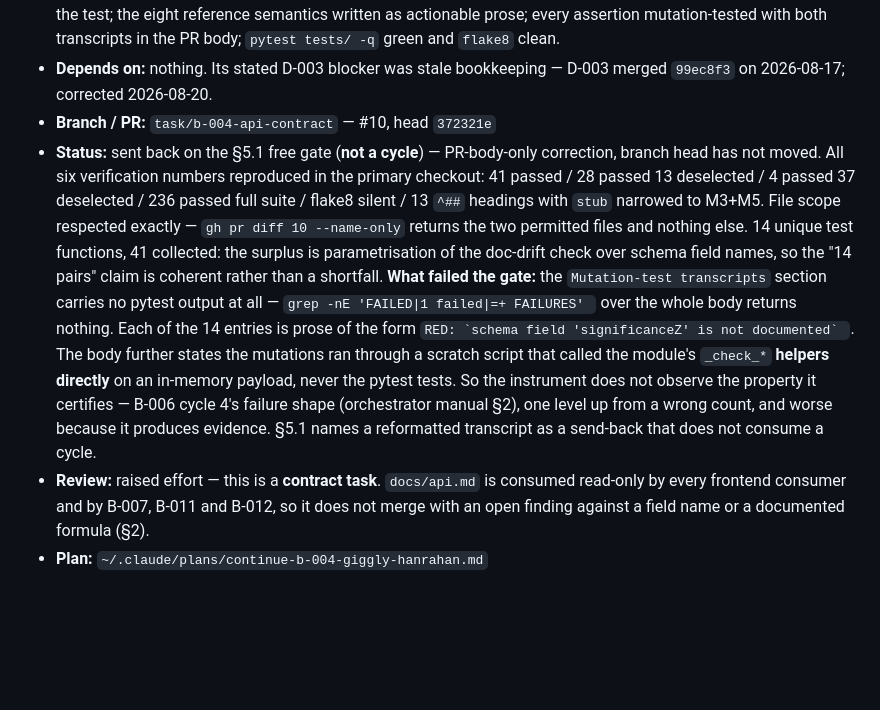
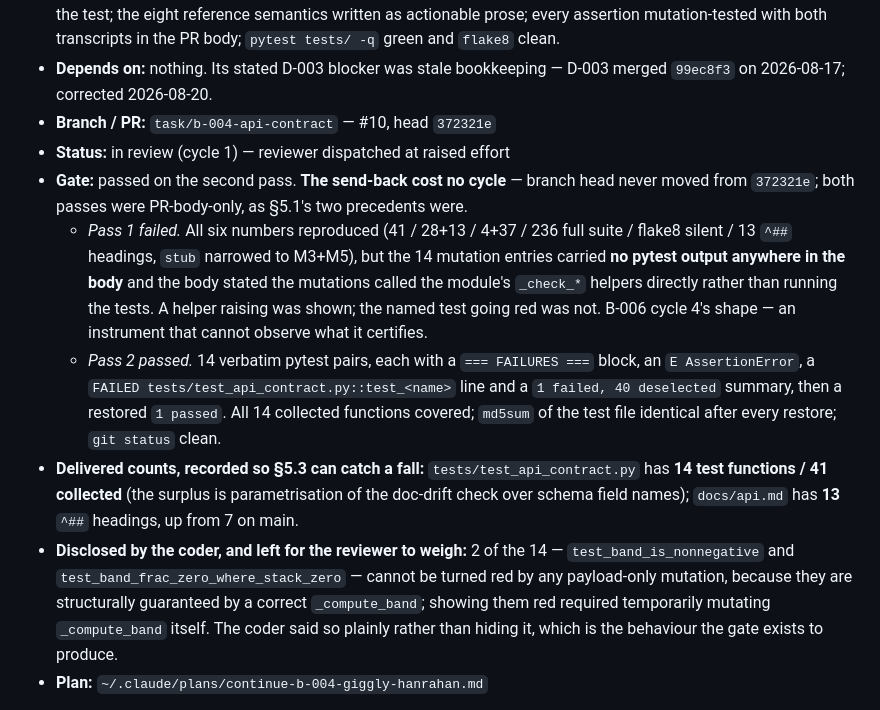
Before and after one commit to JulesVandenbroeck/fce-site, a Markdown page: .claude/tasks/backend.md, the part around the change. GitHub-like rendering; blank space fills up the shorter version.

Commit message:
orchestrator: B-004 clears the 5.1 gate on the second pass -- 14 verbatim pytest mutation pairs, branch head never moved, no cycle consumed
Delivered counts recorded: 14 test functions / 41 collected, 13 api.md headings.
Coder disclosed 2 of 14 assertions are unfalsifiable by payload-only mutation; left
for the reviewer to weigh rather than pre-judged here.

Co-Authored-By: Claude Opus 5 <noreply@anthropic.com>

```diff
--- a/.claude/tasks/backend.md
+++ b/.claude/tasks/backend.md
@@ -20,24 +20,26 @@ IDs are `B-nnn`, allocated in order and never reused.
 - **Depends on:** nothing. Its stated D-003 blocker was stale bookkeeping — D-003 merged `99ec8f3`
   on 2026-08-17; corrected 2026-08-20.
 - **Branch / PR:** `task/b-004-api-contract` — #10, head `372321e`
-- **Status:** sent back on the §5.1 free gate (**not a cycle**) — PR-body-only correction, branch
-  head has not moved. All six verification numbers reproduced in the primary checkout: 41 passed /
-  28 passed 13 deselected / 4 passed 37 deselected / 236 passed full suite / flake8 silent /
-  13 `^##` headings with `stub` narrowed to M3+M5. File scope respected exactly — `gh pr diff 10
-  --name-only` returns the two permitted files and nothing else. 14 unique test functions, 41
-  collected: the surplus is parametrisation of the doc-drift check over schema field names, so the
-  "14 pairs" claim is coherent rather than a shortfall.
-  **What failed the gate:** the `Mutation-test transcripts` section carries no pytest output at
-  all — `grep -nE 'FAILED|1 failed|=+ FAILURES' ` over the whole body returns nothing. Each of the
-  14 entries is prose of the form ``RED: `schema field 'significanceZ' is not documented` ``. The
-  body further states the mutations ran through a scratch script that called the module's
-  `_check_*` **helpers directly** on an in-memory payload, never the pytest tests. So the
-  instrument does not observe the property it certifies — B-006 cycle 4's failure shape
-  (orchestrator manual §2), one level up from a wrong count, and worse because it produces
-  evidence. §5.1 names a reformatted transcript as a send-back that does not consume a cycle.
-- **Review:** raised effort — this is a **contract task**. `docs/api.md` is consumed read-only by
-  every frontend consumer and by B-007, B-011 and B-012, so it does not merge with an open finding
-  against a field name or a documented formula (§2).
+- **Status:** in review (cycle 1) — reviewer dispatched at raised effort
+- **Gate:** passed on the second pass. **The send-back cost no cycle** — branch head never moved
+  from `372321e`; both passes were PR-body-only, as §5.1's two precedents were.
+  - *Pass 1 failed.* All six numbers reproduced (41 / 28+13 / 4+37 / 236 full suite / flake8 silent
+    / 13 `^##` headings, `stub` narrowed to M3+M5), but the 14 mutation entries carried **no pytest
+    output anywhere in the body** and the body stated the mutations called the module's `_check_*`
+    helpers directly rather than running the tests. A helper raising was shown; the named test
+    going red was not. B-006 cycle 4's shape — an instrument that cannot observe what it certifies.
+  - *Pass 2 passed.* 14 verbatim pytest pairs, each with a `=== FAILURES ===` block, an
+    `E AssertionError`, a `FAILED tests/test_api_contract.py::test_<name>` line and a
+    `1 failed, 40 deselected` summary, then a restored `1 passed`. All 14 collected functions
+    covered; `md5sum` of the test file identical after every restore; `git status` clean.
+- **Delivered counts, recorded so §5.3 can catch a fall:** `tests/test_api_contract.py` has **14
+  test functions / 41 collected** (the surplus is parametrisation of the doc-drift check over
+  schema field names); `docs/api.md` has **13** `^##` headings, up from 7 on main.
+- **Disclosed by the coder, and left for the reviewer to weigh:** 2 of the 14 —
+  `test_band_is_nonnegative` and `test_band_frac_zero_where_stack_zero` — cannot be turned red by
+  any payload-only mutation, because they are structurally guaranteed by a correct `_compute_band`;
+  showing them red required temporarily mutating `_compute_band` itself. The coder said so plainly
+  rather than hiding it, which is the behaviour the gate exists to produce.
 - **Plan:** `~/.claude/plans/continue-b-004-giggly-hanrahan.md`
 
 **Scope corrected 2026-08-21 (user ruling).** The entry previously read "`docs/api.md`, plus the
```
